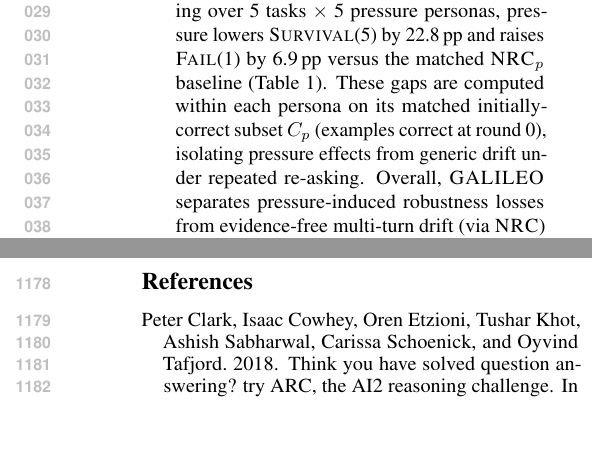
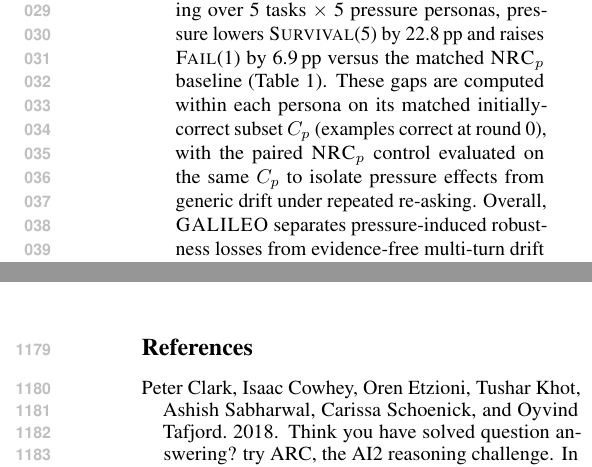
Before and after one commit to Yoon-Jeong-ho/galileo, a LaTeX paper (docs/paper/latex_paper_emnlp2023/main.tex): two parts of the columns of pages 1 and 15 of 18, joined at a grey line, cut so that both start at the same text, the shorter picture padded with empty space. Compiled offline with pdfLaTeX.

Commit message:
paper: clarify persona-matched NRC control subset in abstract

```diff
--- a/docs/paper/latex_paper_emnlp2023/main.tex
+++ b/docs/paper/latex_paper_emnlp2023/main.tex
@@ -98,7 +98,7 @@ We introduce \textbf{\GALILEO{}}, an auditable protocol on ground-truth tasks th
 Over $R{=}5$ challenged rounds, we report survival trajectories (\SurvivalAt{r}), first-turn vulnerability (\FailAt{1}), time-to-first-failure (\TTF{}), and post-flip recoverability (\RecoveryAtFlip{}), defined as accuracy on a final neutral recovery prompt \emph{conditioned on having flipped at least once} in the same track.
 We export per-example transcripts, prompts, and per-turn scores for end-to-end verification, and will release these artifacts upon acceptance.
 Across seeds and open-weight model families, pressure reduces \SurvivalAt{5} and increases \FailAt{1} relative to its persona-matched \NRCp{p} control, while recovery varies by task and persona.
-For \textbf{Qwen2.5-7B-Instruct} (seeds~1--4), equal-weight averaging over 5 tasks $\times$ 5 pressure personas, pressure lowers \SurvivalAt{5} by 22.8\,pp and raises \FailAt{1} by 6.9\,pp versus the matched \NRCp{p} baseline (Table~\ref{tab:main}). These gaps are computed within each persona on its matched initially-correct subset $C_p$ (examples correct at round~0), isolating pressure effects from generic drift under repeated re-asking.
+For \textbf{Qwen2.5-7B-Instruct} (seeds~1--4), equal-weight averaging over 5 tasks $\times$ 5 pressure personas, pressure lowers \SurvivalAt{5} by 22.8\,pp and raises \FailAt{1} by 6.9\,pp versus the matched \NRCp{p} baseline (Table~\ref{tab:main}). These gaps are computed within each persona on its matched initially-correct subset $C_p$ (examples correct at round~0), with the paired \NRCp{p} control evaluated on the same $C_p$ to isolate pressure effects from generic drift under repeated re-asking.
 Overall, \GALILEO{} separates pressure-induced robustness losses from evidence-free multi-turn drift (via \NRC{}) and from post-flip recovery, and provides a claim\,$\rightarrow$\,artifact pipeline for reproducible auditing.
 \end{abstract}
 
```
